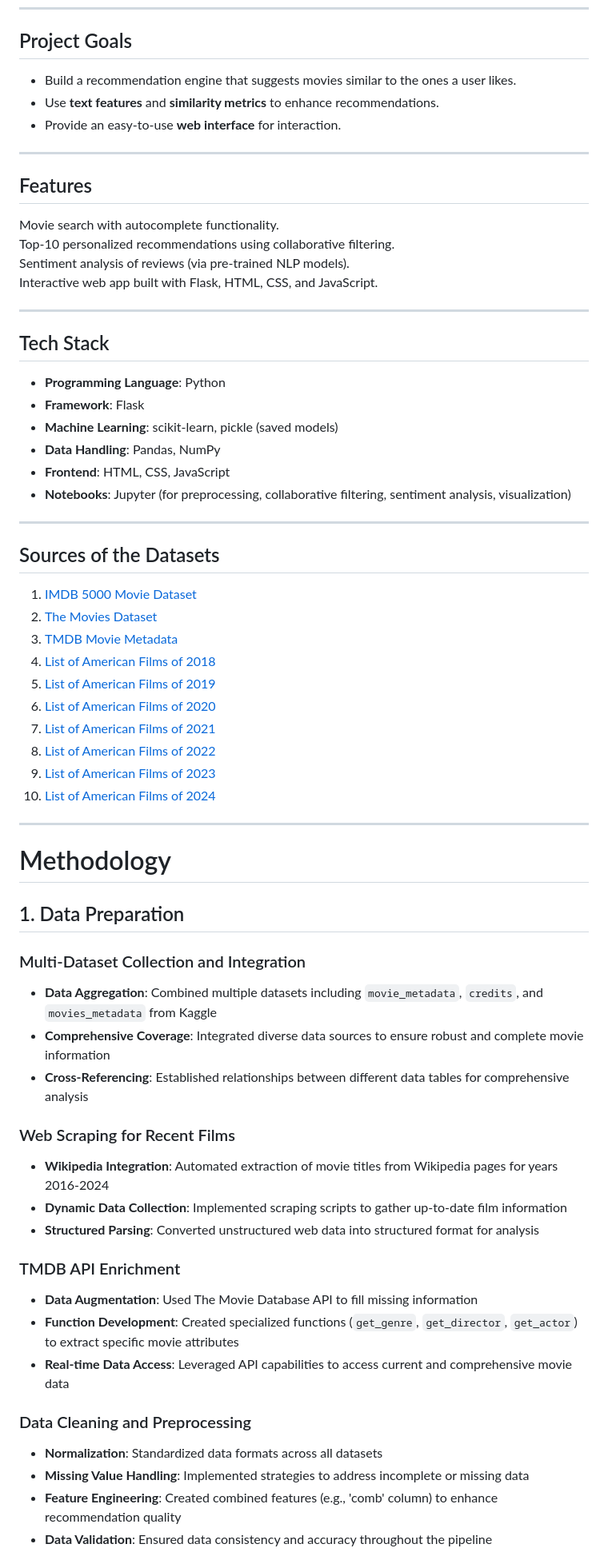
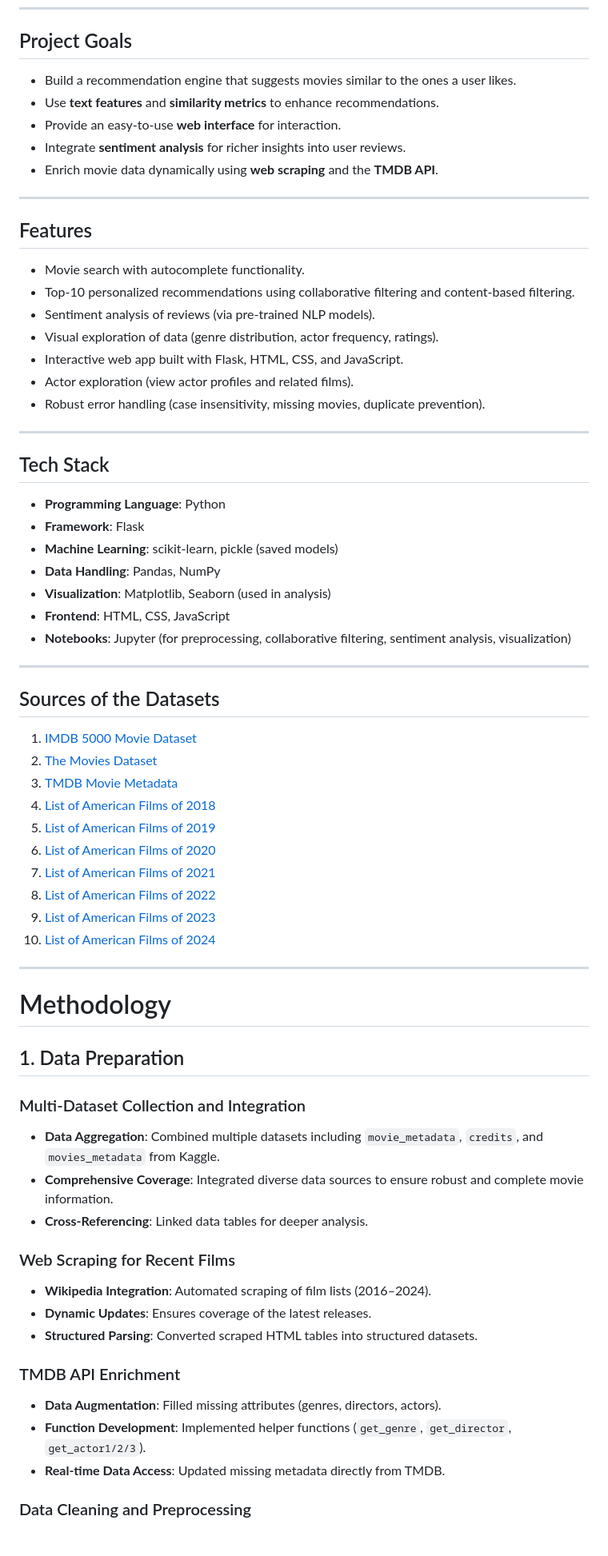
Before and after one commit to EddaoudyAya/-Movie-recommendation-system, a Markdown page: README.md, the part around one of its changes. Shown at 80% size. Drawn GitHub-style.

```diff
--- a/README.md
+++ b/README.md
@@ -6,30 +6,41 @@ The project includes both the **backend logic** (Flask, machine learning models)
 ---
 
 ## Project Goals
-- Build a recommendation engine that suggests movies similar to the ones a user likes.
-- Use **text features** and **similarity metrics** to enhance recommendations.
-- Provide an easy-to-use **web interface** for interaction.
+
+* Build a recommendation engine that suggests movies similar to the ones a user likes.
+* Use **text features** and **similarity metrics** to enhance recommendations.
+* Provide an easy-to-use **web interface** for interaction.
+* Integrate **sentiment analysis** for richer insights into user reviews.
+* Enrich movie data dynamically using **web scraping** and the **TMDB API**.
 
 ---
 
 ## Features
-Movie search with autocomplete functionality.
-Top-10 personalized recommendations using collaborative filtering.
-Sentiment analysis of reviews (via pre-trained NLP models).
-Interactive web app built with Flask, HTML, CSS, and JavaScript.
+
+* Movie search with autocomplete functionality.
+* Top-10 personalized recommendations using collaborative filtering and content-based filtering.
+* Sentiment analysis of reviews (via pre-trained NLP models).
+* Visual exploration of data (genre distribution, actor frequency, ratings).
+* Interactive web app built with Flask, HTML, CSS, and JavaScript.
+* Actor exploration (view actor profiles and related films).
+* Robust error handling (case insensitivity, missing movies, duplicate prevention).
 
 ---
 
 ## Tech Stack
-- **Programming Language**: Python
-- **Framework**: Flask
-- **Machine Learning**: scikit-learn, pickle (saved models)
-- **Data Handling**: Pandas, NumPy
-- **Frontend**: HTML, CSS, JavaScript
-- **Notebooks**: Jupyter (for preprocessing, collaborative filtering, sentiment analysis, visualization)
+
+* **Programming Language**: Python
+* **Framework**: Flask
+* **Machine Learning**: scikit-learn, pickle (saved models)
+* **Data Handling**: Pandas, NumPy
+* **Visualization**: Matplotlib, Seaborn (used in analysis)
+* **Frontend**: HTML, CSS, JavaScript
+* **Notebooks**: Jupyter (for preprocessing, collaborative filtering, sentiment analysis, visualization)
 
 ---
+
 ## Sources of the Datasets
+
 1. [IMDB 5000 Movie Dataset](https://www.kaggle.com/datasets/carolzhangdc/imdb-5000-movie-dataset)
 2. [The Movies Dataset](https://www.kaggle.com/datasets/rounakbanik/the-movies-dataset)
 3. [TMDB Movie Metadata](https://www.kaggle.com/datasets/tmdb/tmdb-movie-metadata/data?select=tmdb_5000_movies.csv)
@@ -42,28 +53,28 @@ Interactive web app built with Flask, HTML, CSS, and JavaScript.
 10. [List of American Films of 2024](https://en.wikipedia.org/wiki/List_of_American_films_of_2024)
 
 ---
+
 # Methodology
 
 ## 1. Data Preparation
 
 ### Multi-Dataset Collection and Integration
-- **Data Aggregation**: Combined multiple datasets including `movie_metadata`, `credits`, and `movies_metadata` from Kaggle
-- **Comprehensive Coverage**: Integrated diverse data sources to ensure robust and complete movie information
-- **Cross-Referencing**: Established relationships between different data tables for comprehensive analysis
+
+* **Data Aggregation**: Combined multiple datasets including `movie_metadata`, `credits`, and `movies_metadata` from Kaggle.
+* **Comprehensive Coverage**: Integrated diverse data sources to ensure robust and complete movie information.
+* **Cross-Referencing**: Linked data tables for deeper analysis.
 
 ### Web Scraping for Recent Films
-- **Wikipedia Integration**: Automated extraction of movie titles from Wikipedia pages for years 2016-2024
-- **Dynamic Data Collection**: Implemented scraping scripts to gather up-to-date film information
-- **Structured Parsing**: Converted unstructured web data into structured format for analysis
+
+* **Wikipedia Integration**: Automated scraping of film lists (2016–2024).
+* **Dynamic Updates**: Ensures coverage of the latest releases.
+* **Structured Parsing**: Converted scraped HTML tables into structured datasets.
 
 ### TMDB API Enrichment
-- **Data Augmentation**: Used The Movie Database API to fill missing information
-- **Function Development**: Created specialized functions (`get_genre`, `get_director`, `get_actor`) to extract specific movie attributes
-- **Real-time Data Access**: Leveraged API capabilities to access current and comprehensive movie data
+
+* **Data Augmentation**: Filled missing attributes (genres, directors, actors).
+* **Function Development**: Implemented helper functions (`get_genre`, `get_director`, `get_actor1/2/3`).
+* **Real-time Data Access**: Updated missing metadata directly from TMDB.
 
 ### Data Cleaning and Preprocessing
-- **Normalization**: Standardized data formats across all datasets
-- **Missing Value Handling**: Implemented strategies to address incomplete or missing data
-- **Feature Engineering**: Created combined features (e.g., 'comb' column) to enhance recommendation quality
-- **Data Validation**: Ensured data consistency and accuracy throughout the pipeline
 
```
Also changed, not shown: other parts of README.md (+69 -43 lines).
